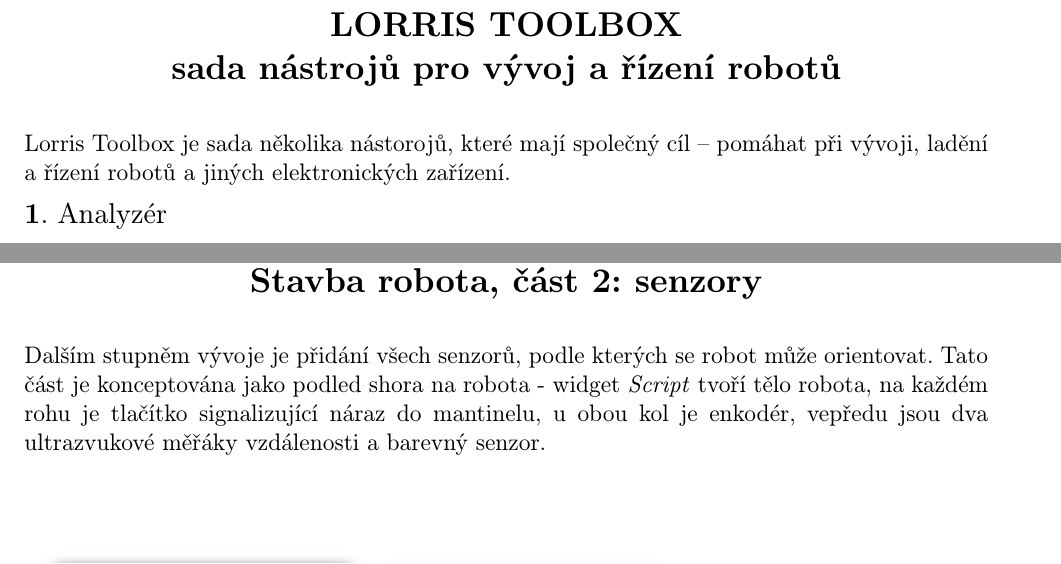
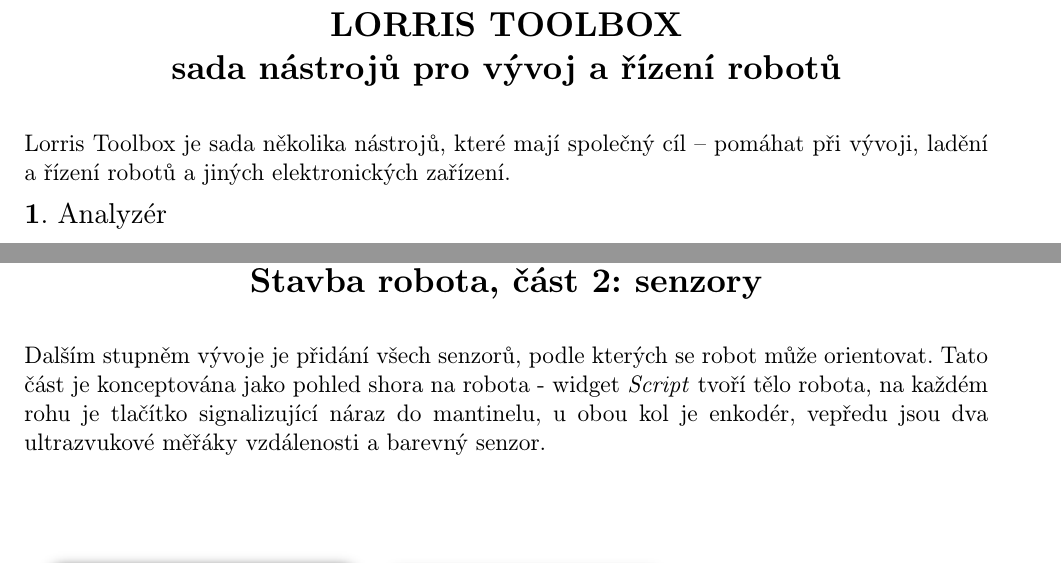
Before and after one commit to Tasssadar/david_promo, a LaTeX document (pdf/text.tex): two parts of pages 1 and 3 of 4, joined at a grey line, cut so that both start at the same text. The pictures show the PDF file pdf/text.pdf that the author committed with the source.

Commit message:
Fix some typos

```diff
--- a/pdf/text.tex
+++ b/pdf/text.tex
@@ -118,7 +118,7 @@
 \setlength{\footskip}{0pt}
 \setlength{\textheight}{750pt}
 
-Lorris Toolbox je sada několika nástorojů, které mají společný cíl -- pomáhat při vývoji, ladění a řízení robotů a jiných elektronických zařízení.
+Lorris Toolbox je sada několika nástrojů, které mají společný cíl -- pomáhat při vývoji, ladění a řízení robotů a jiných elektronických zařízení.
 
 {\large \B 1. Analyzér }
 \begin{itemize}
@@ -173,7 +173,7 @@
     \Large \B{PŘÍKLAD POUŽITÍ \\ Stavba robota, část 2: senzory}
 \end{center}
 \vspace{5mm}
-Dalším stupněm vývoje je přidání všech senzorů, podle kterých se robot může orientovat. Tato část je konceptována jako podled shora na robota - widget \It{Script} tvoří tělo robota, na každém rohu je tlačítko signalizující náraz do mantinelu, u obou kol je enkodér, vepředu jsou dva ultrazvukové měřáky vzdálenosti a barevný senzor.
+Dalším stupněm vývoje je přidání všech senzorů, podle kterých se robot může orientovat. Tato část je konceptována jako pohled shora na robota - widget \It{Script} tvoří tělo robota, na každém rohu je tlačítko signalizující náraz do mantinelu, u obou kol je enkodér, vepředu jsou dva ultrazvukové měřáky vzdálenosti a barevný senzor.
 %\vspace{30mm}
 \begin{center}
 \includegraphics[scale=0.85]{img/sensors2.png}
```
Also changed, not shown: pdf/text.pdf.
